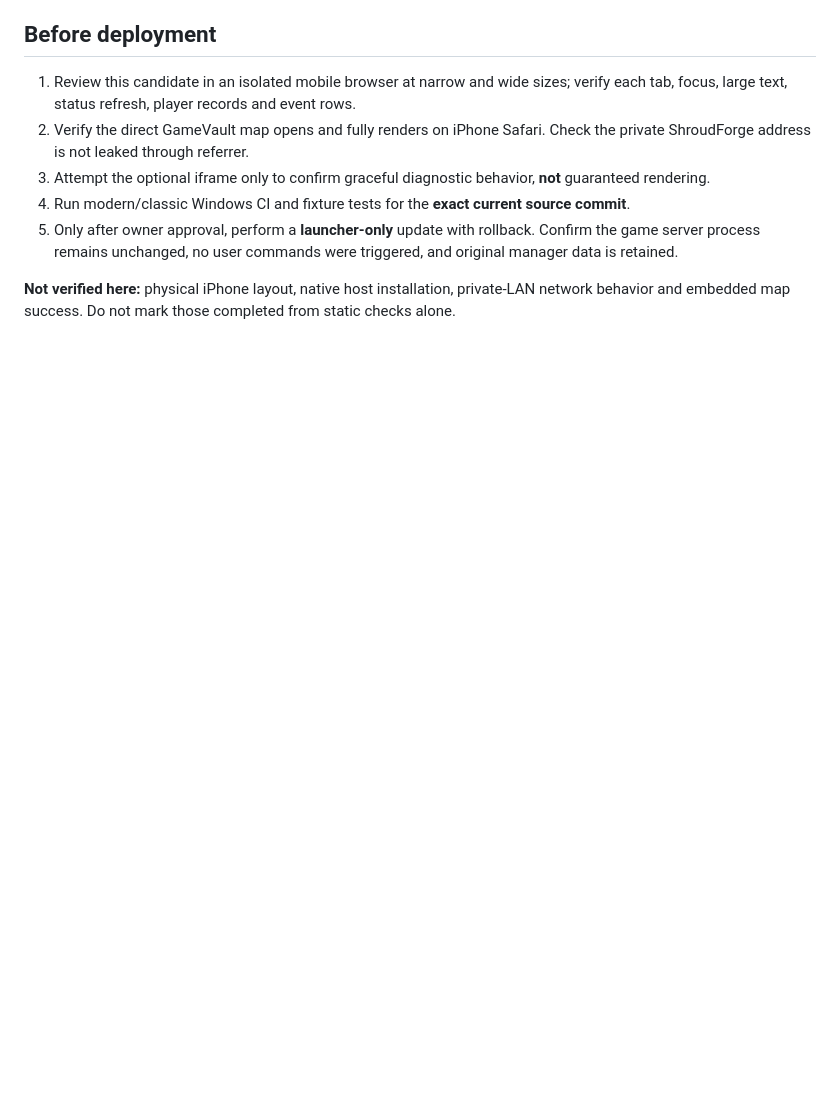
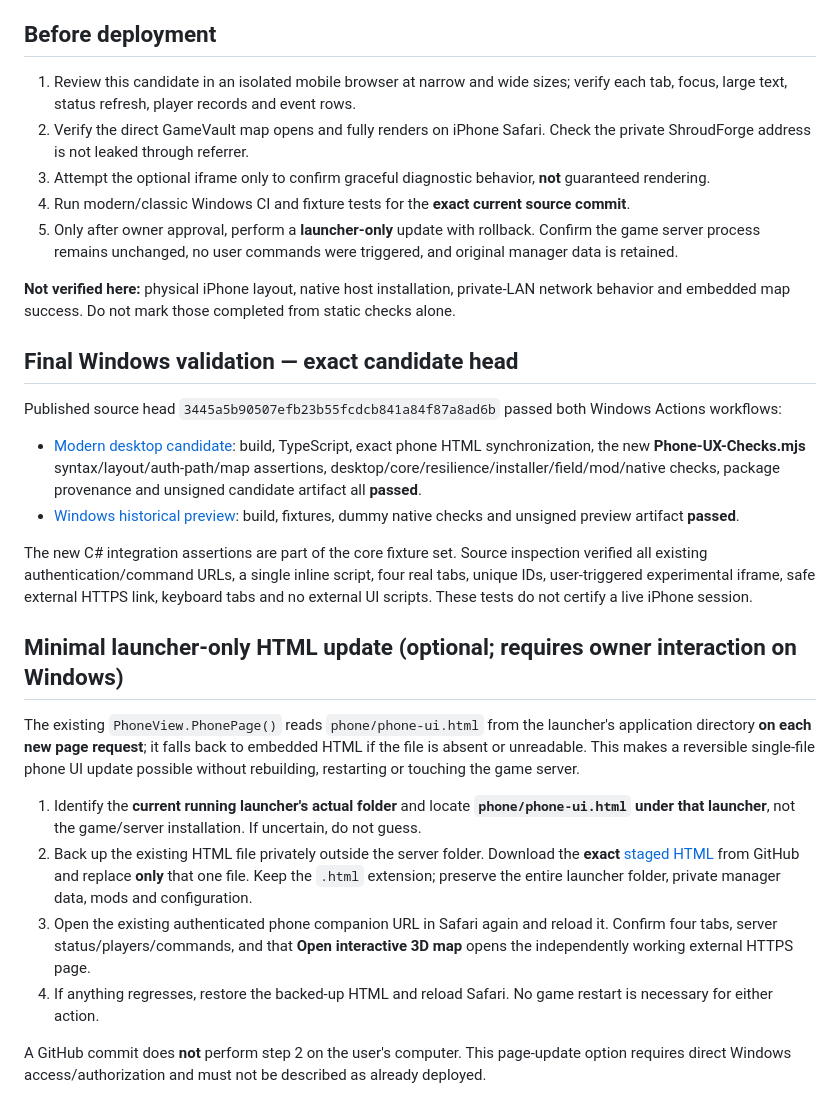
Before and after one commit to Systemkill90/XHL-Enshrouded-Launcher, a Markdown page: desktop/react-launcher/PHONE-COMPANION-REFRESH.md, the part around the change. Rendered like a GitHub page; blank space fills up the shorter version.

Commit message:
docs(phone): record passing CI and reversible one-file companion HTML update

```diff
--- a/desktop/react-launcher/PHONE-COMPANION-REFRESH.md
+++ b/desktop/react-launcher/PHONE-COMPANION-REFRESH.md
@@ -36,3 +36,24 @@ The owner confirmed that **https://enshrouded.gamevault.in/map works on iPhone**
 5. Only after owner approval, perform a **launcher-only** update with rollback. Confirm the game server process remains unchanged, no user commands were triggered, and original manager data is retained.
 
 **Not verified here:** physical iPhone layout, native host installation, private-LAN network behavior and embedded map success. Do not mark those completed from static checks alone.
+
+
+## Final Windows validation — exact candidate head
+
+Published source head `3445a5b90507efb23b55fcdcb841a84f87a8ad6b` passed both Windows Actions workflows:
+
+- [Modern desktop candidate](https://github.com/Systemkill90/XHL-Enshrouded-Launcher/actions/runs/39438883682): build, TypeScript, exact phone HTML synchronization, the new **Phone-UX-Checks.mjs** syntax/layout/auth-path/map assertions, desktop/core/resilience/installer/field/mod/native checks, package provenance and unsigned candidate artifact all **passed**.
+- [Windows historical preview](https://github.com/Systemkill90/XHL-Enshrouded-Launcher/actions/runs/39438883680): build, fixtures, dummy native checks and unsigned preview artifact **passed**.
+
+The new C# integration assertions are part of the core fixture set. Source inspection verified all existing authentication/command URLs, a single inline script, four real tabs, unique IDs, user-triggered experimental iframe, safe external HTTPS link, keyboard tabs and no external UI scripts. These tests do not certify a live iPhone session.
+
+## Minimal launcher-only HTML update (optional; requires owner interaction on Windows)
+
+The existing `PhoneView.PhonePage()` reads `phone/phone-ui.html` from the launcher's application directory **on each new page request**; it falls back to embedded HTML if the file is absent or unreadable. This makes a reversible single-file phone UI update possible without rebuilding, restarting or touching the game server.
+
+1. Identify the **current running launcher's actual folder** and locate **`phone/phone-ui.html` under that launcher**, not the game/server installation. If uncertain, do not guess.
+2. Back up the existing HTML file privately outside the server folder. Download the **exact** [staged HTML](https://github.com/Systemkill90/XHL-Enshrouded-Launcher/blob/feat/ui-navigation-polish-phone-refresh-20261020/desktop/field-audit-launcher/phone/phone-ui.html) from GitHub and replace **only** that one file. Keep the `.html` extension; preserve the entire launcher folder, private manager data, mods and configuration.
+3. Open the existing authenticated phone companion URL in Safari again and reload it. Confirm four tabs, server status/players/commands, and that **Open interactive 3D map** opens the independently working external HTTPS page.
+4. If anything regresses, restore the backed-up HTML and reload Safari. No game restart is necessary for either action.
+
+A GitHub commit does **not** perform step 2 on the user's computer. This page-update option requires direct Windows access/authorization and must not be described as already deployed.
```
